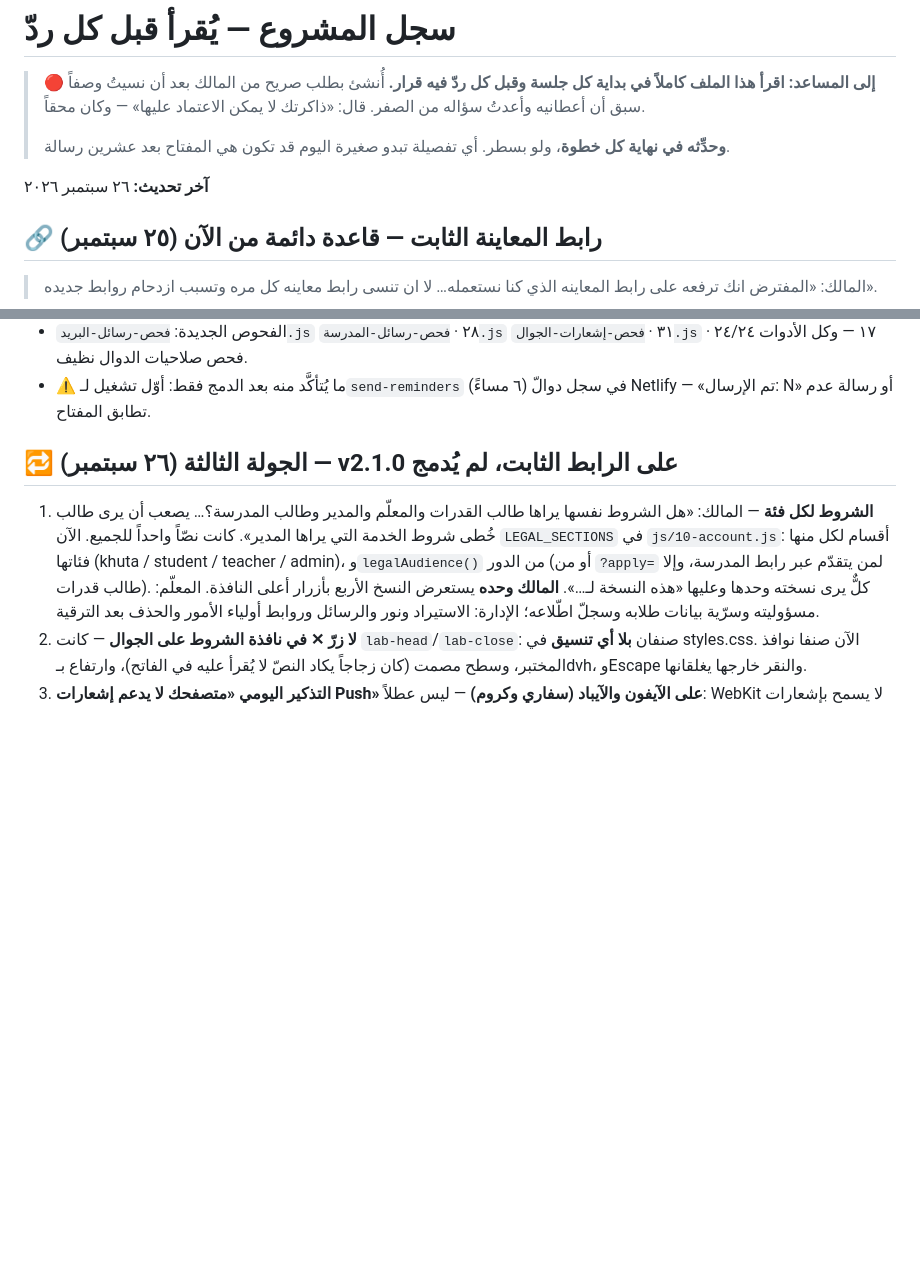
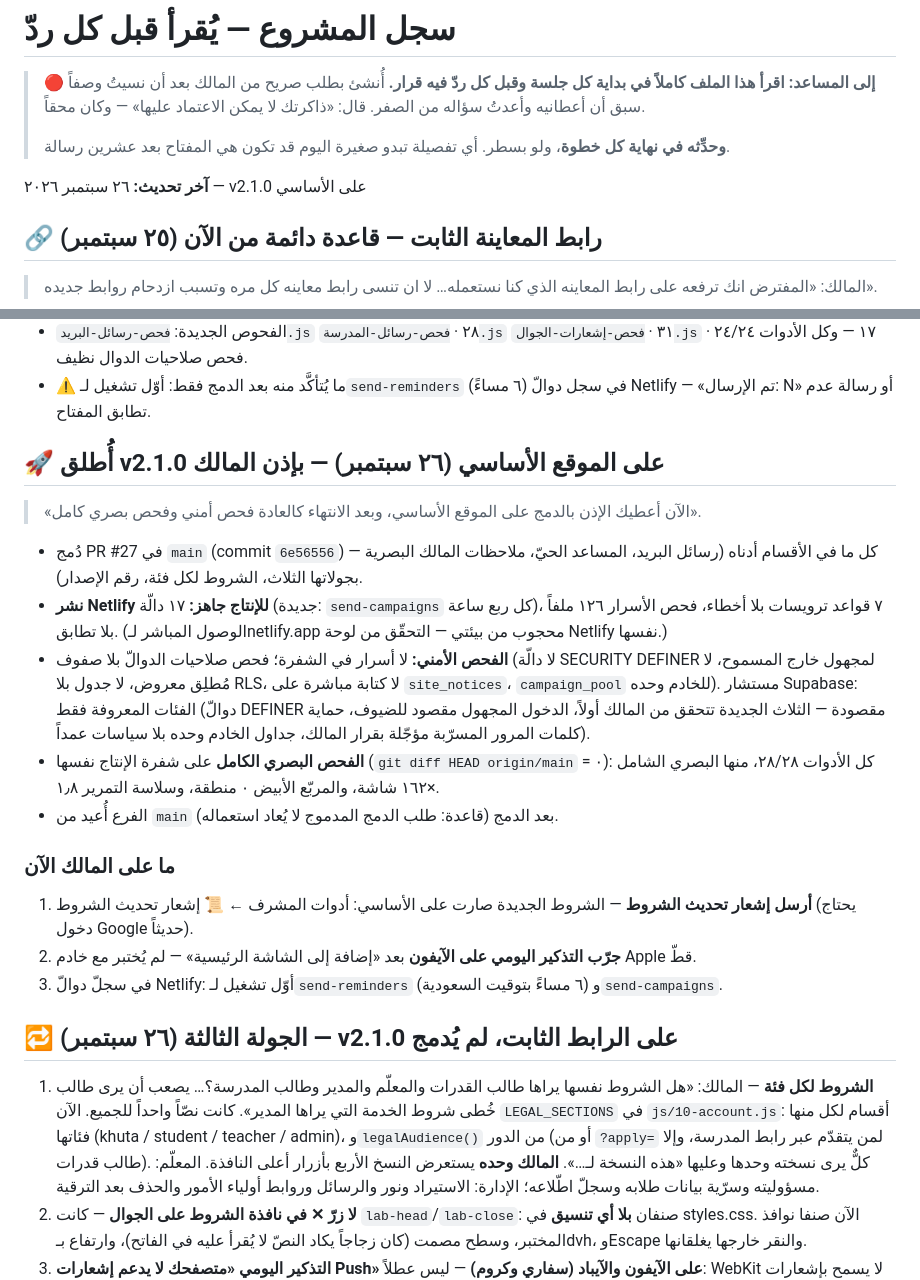
Before and after one commit to rakan1430/khuta-website, a Markdown page: سجل-المشروع.md, 2 parts joined by grey strips. Rendered like a GitHub page; blank space fills up the shorter version.

Commit message:
Log: v2.1.0 released to production with security and visual checks
Co-Authored-By: Claude Opus 5.5 <noreply@anthropic.com>
Claude-Session: https://claude.ai/code/session_01RfqPgo2Gk6mCpeDHa59d2H

```diff
--- a/سجل-المشروع.md
+++ b/سجل-المشروع.md
@@ -7,7 +7,7 @@
 > **وحدِّثه في نهاية كل خطوة**، ولو بسطر. أي تفصيلة تبدو صغيرة اليوم قد
 > تكون هي المفتاح بعد عشرين رسالة.
 
-**آخر تحديث:** ٢٦ سبتمبر ٢٠٢٦
+**آخر تحديث:** ٢٦ سبتمبر ٢٠٢٦ — v2.1.0 على الأساسي
 
 ## 🔗 رابط المعاينة الثابت — قاعدة دائمة من الآن (٢٥ سبتمبر)
 
@@ -135,6 +135,29 @@ https://claude-system-security-audit-xijbr6--khutaa.netlify.app
   `فحص-إشعارات-الجوال.js` ١٧ — وكل الأدوات ٢٤/٢٤ · فحص صلاحيات الدوال نظيف.
 - ⚠️ ما يُتأكَّد منه بعد الدمج فقط: أوّل تشغيل لـ`send-reminders` (٦ مساءً) في سجل دوالّ Netlify
   — «تم الإرسال: N» أو رسالة عدم تطابق المفتاح.
+
+## 🚀 أُطلق v2.1.0 على الموقع الأساسي (٢٦ سبتمبر) — بإذن المالك
+> «الآن أعطيك الإذن بالدمج على الموقع الأساسي، وبعد الانتهاء كالعادة فحص أمني وفحص بصري كامل».
+
+- دُمج PR #27 في `main` (commit `6e56556`) — كل ما في الأقسام أدناه (رسائل البريد، المساعد الحيّ،
+  ملاحظات المالك البصرية بجولاتها الثلاث، الشروط لكل فئة، رقم الإصدار).
+- **نشر Netlify للإنتاج جاهز:** ١٧ دالّة (جديدة: `send-campaigns` كل ربع ساعة)، ٧ قواعد ترويسات بلا
+  أخطاء، فحص الأسرار ١٢٦ ملفاً بلا تطابق. (الوصول المباشر لـnetlify.app محجوب من بيئتي — التحقّق
+  من لوحة Netlify نفسها.)
+- **الفحص الأمني:** لا أسرار في الشفرة؛ فحص صلاحيات الدوالّ بلا صفوف (لا دالّة SECURITY DEFINER
+  لمجهول خارج المسموح، لا مُطلِق معروض، لا جدول بلا RLS، لا كتابة مباشرة على `site_notices`،
+  `campaign_pool` للخادم وحده). مستشار Supabase: الفئات المعروفة فقط (دوالّ DEFINER مقصودة — الثلاث
+  الجديدة تتحقق من المالك أولاً، الدخول المجهول مقصود للضيوف، حماية كلمات المرور المسرّبة مؤجّلة
+  بقرار المالك، جداول الخادم وحده بلا سياسات عمداً).
+- **الفحص البصري الكامل** على شفرة الإنتاج نفسها (`git diff HEAD origin/main` = ٠): كل الأدوات ٢٨/٢٨،
+  منها البصري الشامل ١٦٢ شاشة، والمربّع الأبيض ٠ منطقة، وسلاسة التمرير ١٫٨×.
+- الفرع أُعيد من `main` بعد الدمج (قاعدة: طلب الدمج المدموج لا يُعاد استعماله).
+
+### ما على المالك الآن
+1. **أرسل إشعار تحديث الشروط** — الشروط الجديدة صارت على الأساسي: أدوات المشرف ← 📜 إشعار تحديث
+   الشروط (يحتاج دخول Google حديثاً).
+2. **جرّب التذكير اليومي على الآيفون** بعد «إضافة إلى الشاشة الرئيسية» — لم يُختبر مع خادم Apple قطّ.
+3. في سجلّ دوالّ Netlify: أوّل تشغيل لـ`send-reminders` (٦ مساءً بتوقيت السعودية) و`send-campaigns`.
 
 ## 🔁 الجولة الثالثة (٢٦ سبتمبر) — v2.1.0 على الرابط الثابت، لم يُدمج
 
```
